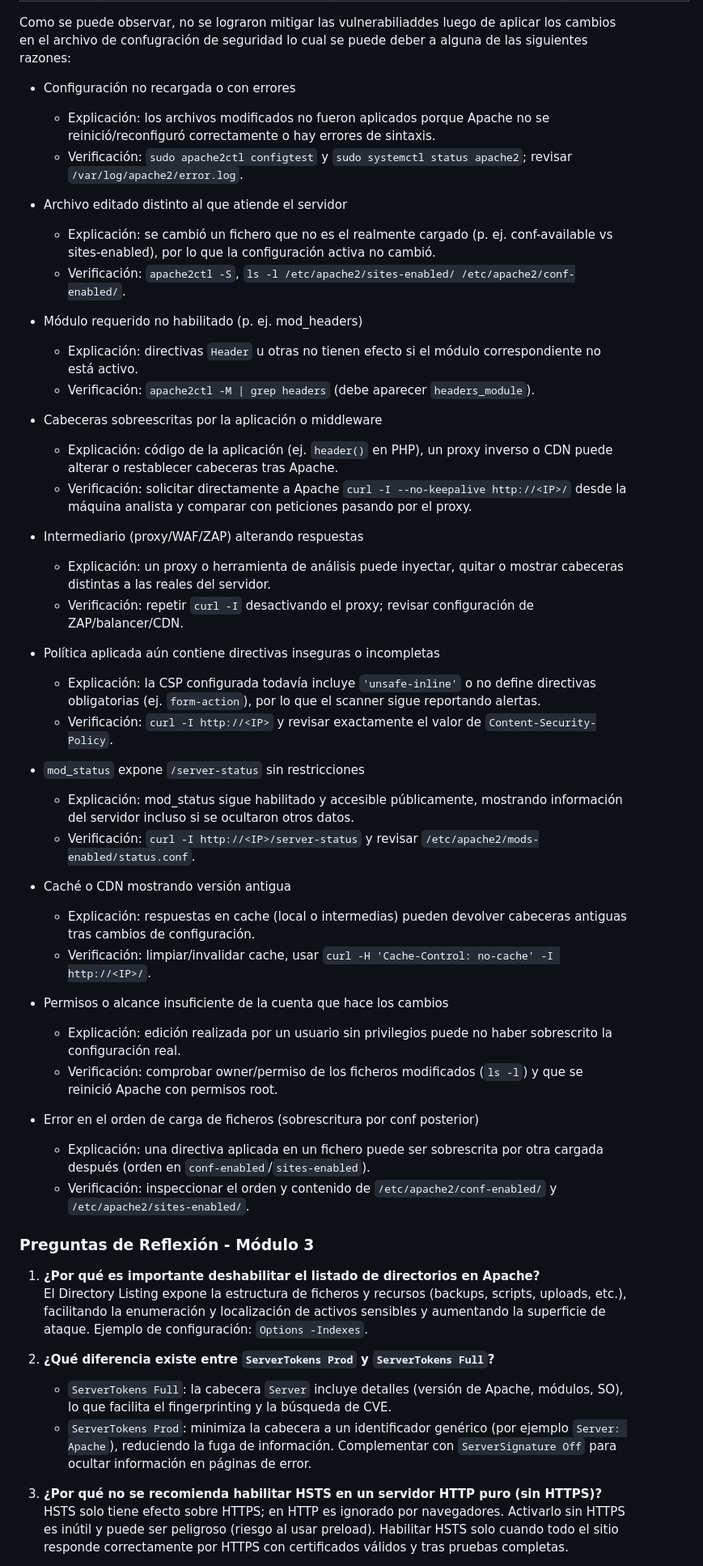
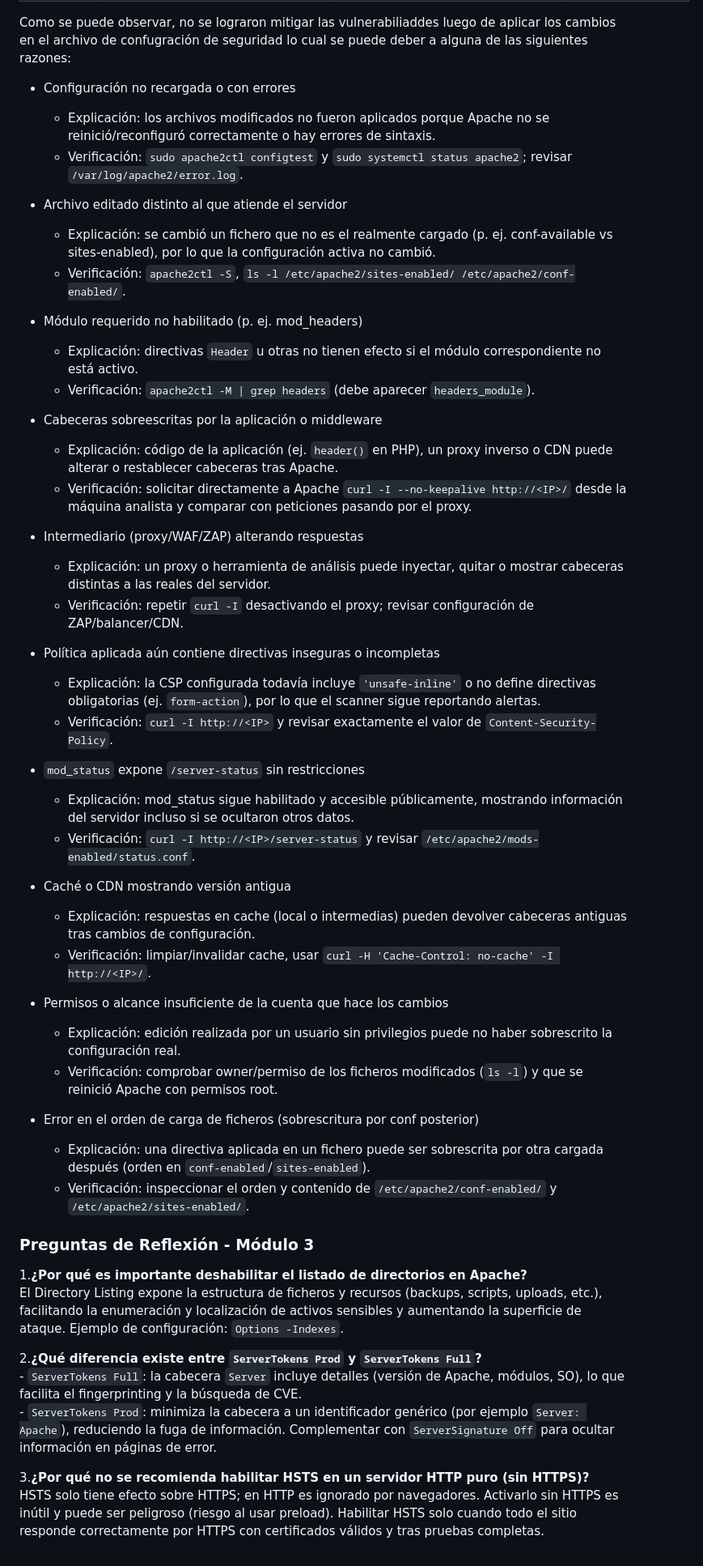
Before and after one commit to Jrgil20/PracticasCiberSeguridad, a Markdown page: Practica5/Practica5.md, the part around the change printed below. Shown: that part at 81% size. Rendered like a GitHub page.

Commit message:
Refine formatting and enhance clarity in Practica5.md; adjust spacing, improve module objectives, and update explanations for better readability.

```diff
--- a/Practica5/Practica5.md
+++ b/Practica5/Practica5.md
@@ -558,55 +589,56 @@ Luego de este proceso, se realizó nuevamente el escaneo y ahora se presenta una
 | Hidden File Found — `/server-status` expuesto | Sí | Sí | `GET /server-status` → HTTP/200 con información del servidor (cabeceras/body muestran versión Apache/estado). |
 
 Como se puede observar, no se lograron mitigar las vulnerabiliaddes luego de aplicar los cambios en el archivo de confugración de seguridad lo cual se puede deber a alguna de las siguientes razones:
-* Configuración no recargada o con errores
-  * Explicación: los archivos modificados no fueron aplicados porque Apache no se reinició/reconfiguró correctamente o hay errores de sintaxis.
-  * Verificación: `sudo apache2ctl configtest` y `sudo systemctl status apache2`; revisar `/var/log/apache2/error.log`.
 
-* Archivo editado distinto al que atiende el servidor
-  * Explicación: se cambió un fichero que no es el realmente cargado (p. ej. conf-available vs sites-enabled), por lo que la configuración activa no cambió.
-  * Verificación: `apache2ctl -S`, `ls -l /etc/apache2/sites-enabled/ /etc/apache2/conf-enabled/`.
+- Configuración no recargada o con errores
+  - Explicación: los archivos modificados no fueron aplicados porque Apache no se reinició/reconfiguró correctamente o hay errores de sintaxis.
+  - Verificación: `sudo apache2ctl configtest` y `sudo systemctl status apache2`; revisar `/var/log/apache2/error.log`.
 
-* Módulo requerido no habilitado (p. ej. mod_headers)
-  * Explicación: directivas `Header` u otras no tienen efecto si el módulo correspondiente no está activo.
-  * Verificación: `apache2ctl -M | grep headers` (debe aparecer `headers_module`).
+- Archivo editado distinto al que atiende el servidor
+  - Explicación: se cambió un fichero que no es el realmente cargado (p. ej. conf-available vs sites-enabled), por lo que la configuración activa no cambió.
+  - Verificación: `apache2ctl -S`, `ls -l /etc/apache2/sites-enabled/ /etc/apache2/conf-enabled/`.
 
-* Cabeceras sobreescritas por la aplicación o middleware
-  * Explicación: código de la aplicación (ej. `header()` en PHP), un proxy inverso o CDN puede alterar o restablecer cabeceras tras Apache.
-  * Verificación: solicitar directamente a Apache `curl -I --no-keepalive http://<IP>/` desde la máquina analista y comparar con peticiones pasando por el proxy.
+- Módulo requerido no habilitado (p. ej. mod_headers)
+  - Explicación: directivas `Header` u otras no tienen efecto si el módulo correspondiente no está activo.
+  - Verificación: `apache2ctl -M | grep headers` (debe aparecer `headers_module`).
 
-* Intermediario (proxy/WAF/ZAP) alterando respuestas
-  * Explicación: un proxy o herramienta de análisis puede inyectar, quitar o mostrar cabeceras distintas a las reales del servidor.
-  * Verificación: repetir `curl -I` desactivando el proxy; revisar configuración de ZAP/balancer/CDN.
+- Cabeceras sobreescritas por la aplicación o middleware
+  - Explicación: código de la aplicación (ej. `header()` en PHP), un proxy inverso o CDN puede alterar o restablecer cabeceras tras Apache.
+  - Verificación: solicitar directamente a Apache `curl -I --no-keepalive http://<IP>/` desde la máquina analista y comparar con peticiones pasando por el proxy.
 
-* Política aplicada aún contiene directivas inseguras o incompletas
-  * Explicación: la CSP configurada todavía incluye `'unsafe-inline'` o no define directivas obligatorias (ej. `form-action`), por lo que el scanner sigue reportando alertas.
-  * Verificación: `curl -I http://<IP>` y revisar exactamente el valor de `Content-Security-Policy`.
+- Intermediario (proxy/WAF/ZAP) alterando respuestas
+  - Explicación: un proxy o herramienta de análisis puede inyectar, quitar o mostrar cabeceras distintas a las reales del servidor.
+  - Verificación: repetir `curl -I` desactivando el proxy; revisar configuración de ZAP/balancer/CDN.
 
-* `mod_status` expone `/server-status` sin restricciones
-  * Explicación: mod_status sigue habilitado y accesible públicamente, mostrando información del servidor incluso si se ocultaron otros datos.
-  * Verificación: `curl -I http://<IP>/server-status` y revisar `/etc/apache2/mods-enabled/status.conf`.
+- Política aplicada aún contiene directivas inseguras o incompletas
+  - Explicación: la CSP configurada todavía incluye `'unsafe-inline'` o no define directivas obligatorias (ej. `form-action`), por lo que el scanner sigue reportando alertas.
+  - Verificación: `curl -I http://<IP>` y revisar exactamente el valor de `Content-Security-Policy`.
 
-* Caché o CDN mostrando versión antigua
-  * Explicación: respuestas en cache (local o intermedias) pueden devolver cabeceras antiguas tras cambios de configuración.
-  * Verificación: limpiar/invalidar cache, usar `curl -H 'Cache-Control: no-cache' -I http://<IP>/`.
+- `mod_status` expone `/server-status` sin restricciones
+  - Explicación: mod_status sigue habilitado y accesible públicamente, mostrando información del servidor incluso si se ocultaron otros datos.
+  - Verificación: `curl -I http://<IP>/server-status` y revisar `/etc/apache2/mods-enabled/status.conf`.
 
-* Permisos o alcance insuficiente de la cuenta que hace los cambios
-  * Explicación: edición realizada por un usuario sin privilegios puede no haber sobrescrito la configuración real.
-  * Verificación: comprobar owner/permiso de los ficheros modificados (`ls -l`) y que se reinició Apache con permisos root.
+- Caché o CDN mostrando versión antigua
+  - Explicación: respuestas en cache (local o intermedias) pueden devolver cabeceras antiguas tras cambios de configuración.
+  - Verificación: limpiar/invalidar cache, usar `curl -H 'Cache-Control: no-cache' -I http://<IP>/`.
 
-* Error en el orden de carga de ficheros (sobrescritura por conf posterior)
-  * Explicación: una directiva aplicada en un fichero puede ser sobrescrita por otra cargada después (orden en `conf-enabled`/`sites-enabled`).
-  * Verificación: inspeccionar el orden y contenido de `/etc/apache2/conf-enabled/` y `/etc/apache2/sites-enabled/`.
+- Permisos o alcance insuficiente de la cuenta que hace los cambios
+  - Explicación: edición realizada por un usuario sin privilegios puede no haber sobrescrito la configuración real.
+  - Verificación: comprobar owner/permiso de los ficheros modificados (`ls -l`) y que se reinició Apache con permisos root.
+
+- Error en el orden de carga de ficheros (sobrescritura por conf posterior)
+  - Explicación: una directiva aplicada en un fichero puede ser sobrescrita por otra cargada después (orden en `conf-enabled`/`sites-enabled`).
+  - Verificación: inspeccionar el orden y contenido de `/etc/apache2/conf-enabled/` y `/etc/apache2/sites-enabled/`.
 
 ### Preguntas de Reflexión - Módulo 3
 
-1.  **¿Por qué es importante deshabilitar el listado de directorios en Apache?**
+1.**¿Por qué es importante deshabilitar el listado de directorios en Apache?**
     El Directory Listing expone la estructura de ficheros y recursos (backups, scripts, uploads, etc.), facilitando la enumeración y localización de activos sensibles y aumentando la superficie de ataque. Ejemplo de configuración: `Options -Indexes`.
 
-2.  **¿Qué diferencia existe entre `ServerTokens Prod` y `ServerTokens Full`?**
-    *   `ServerTokens Full`: la cabecera `Server` incluye detalles (versión de Apache, módulos, SO), lo que facilita el fingerprinting y la búsqueda de CVE.
-    *   `ServerTokens Prod`: minimiza la cabecera a un identificador genérico (por ejemplo `Server: Apache`), reduciendo la fuga de información. Complementar con `ServerSignature Off` para ocultar información en páginas de error.
+2.**¿Qué diferencia existe entre `ServerTokens Prod` y `ServerTokens Full`?**
+    - `ServerTokens Full`: la cabecera `Server` incluye detalles (versión de Apache, módulos, SO), lo que facilita el fingerprinting y la búsqueda de CVE.
+    - `ServerTokens Prod`: minimiza la cabecera a un identificador genérico (por ejemplo `Server: Apache`), reduciendo la fuga de información. Complementar con `ServerSignature Off` para ocultar información en páginas de error.
 
-3.  **¿Por qué no se recomienda habilitar HSTS en un servidor HTTP puro (sin HTTPS)?**
+3.**¿Por qué no se recomienda habilitar HSTS en un servidor HTTP puro (sin HTTPS)?**
     HSTS solo tiene efecto sobre HTTPS; en HTTP es ignorado por navegadores. Activarlo sin HTTPS es inútil y puede ser peligroso (riesgo al usar preload). Habilitar HSTS solo cuando todo el sitio responde correctamente por HTTPS con certificados válidos y tras pruebas completas.
 
```
Also changed, not shown: other parts of Practica5/Practica5.md (+115 -84 lines).
